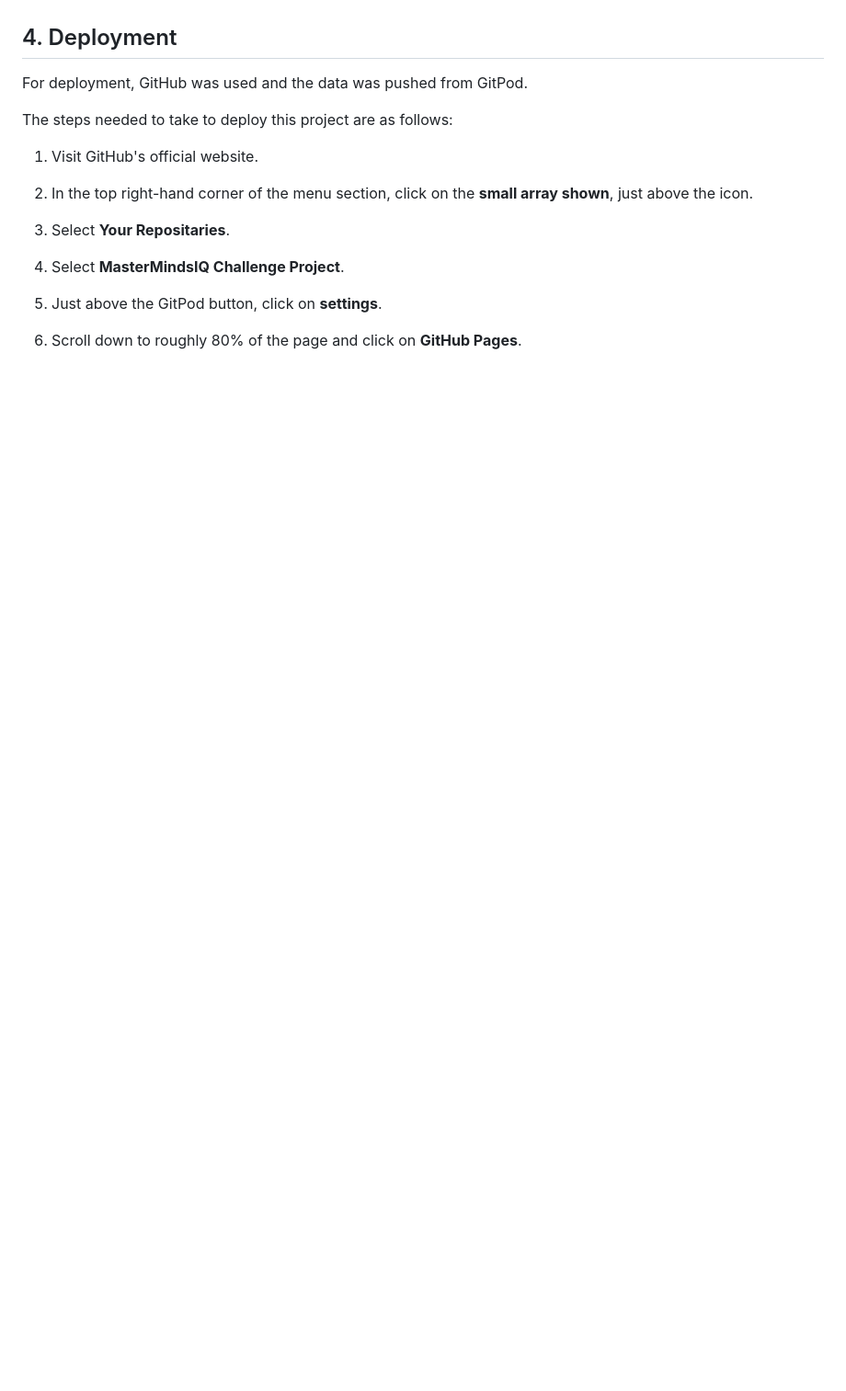
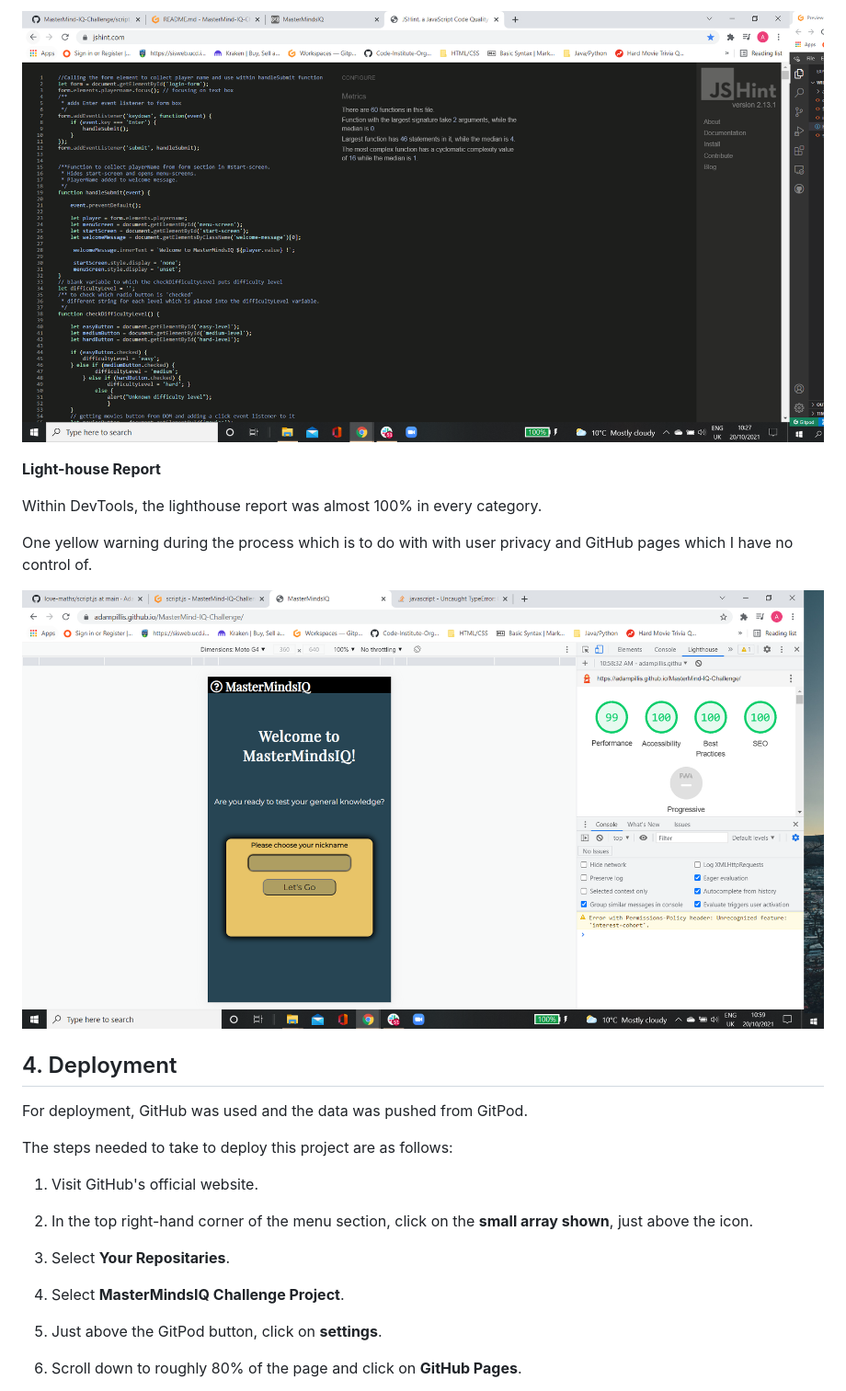
Before and after one commit to AdamPillis/MasterMind-IQ-Challenege, a Markdown page: README.md, the part around the change printed below. Shown: that part at 92% size. GitHub-like rendering; pictures changed too: assets/images/light-house-validation.PNG (added), assets/images/script.js-validation.PNG (added); blank space fills up the shorter version.

```diff
--- a/README.md
+++ b/README.md
@@ -202,3 +217,12 @@ Validating site
+![JS validation for script.js](assets/images/script.js-validation.PNG "JS validation for script.js")
+
+**Light-house Report**
+
+Within DevTools, the lighthouse report was almost 100% in every category.
+
+One yellow warning during the process which is to do with with user privacy and GitHub pages which I have no control of.
+
+![Light-house report devTools](assets/images/light-house-validation.PNG "Light-house report devTools")
 
 
 
```
Also changed, not shown: other parts of README.md (+16 -1 lines), assets/images/index.html-validation.PNG (added), assets/images/style.css-validation.PNG (added).
